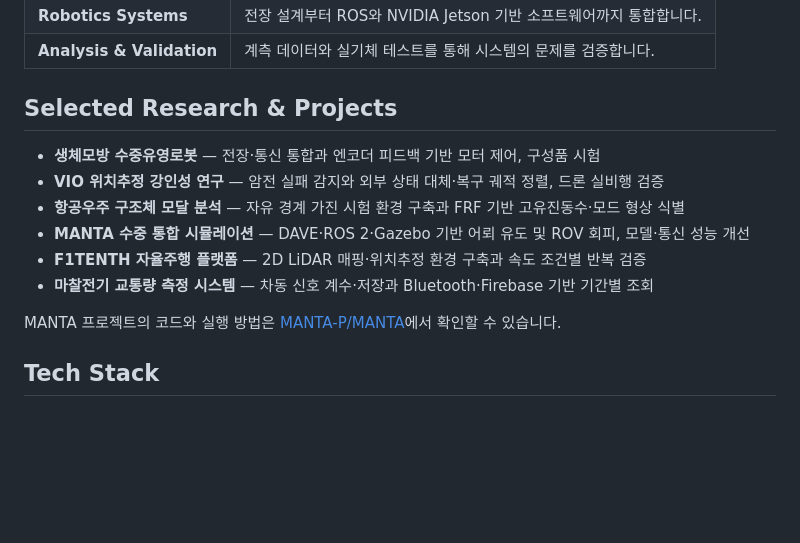
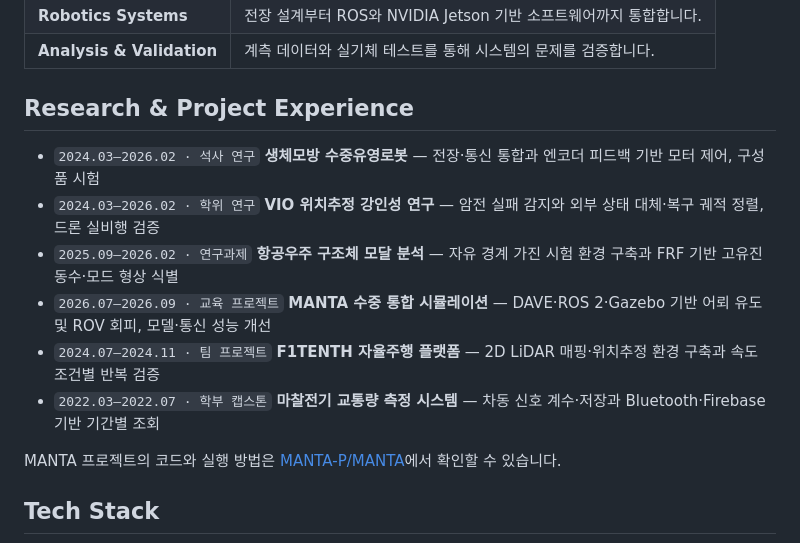
Before and after one commit to fukefuke99/fukefuke99, a Markdown page: README.md, the part around the change. Rendered like a GitHub page; blank space fills up the shorter version.

Commit message:
docs: 프로젝트 경험 기간 및 유형 표시

```diff
--- a/README.md
+++ b/README.md
@@ -28,14 +28,14 @@
 | **Robotics Systems** | 전장 설계부터 ROS와 NVIDIA Jetson 기반 소프트웨어까지 통합합니다. |
 | **Analysis & Validation** | 계측 데이터와 실기체 테스트를 통해 시스템의 문제를 검증합니다. |
 
-## Selected Research & Projects
+## Research & Project Experience
 
-- **생체모방 수중유영로봇** — 전장·통신 통합과 엔코더 피드백 기반 모터 제어, 구성품 시험
-- **VIO 위치추정 강인성 연구** — 암전 실패 감지와 외부 상태 대체·복구 궤적 정렬, 드론 실비행 검증
-- **항공우주 구조체 모달 분석** — 자유 경계 가진 시험 환경 구축과 FRF 기반 고유진동수·모드 형상 식별
-- **MANTA 수중 통합 시뮬레이션** — DAVE·ROS 2·Gazebo 기반 어뢰 유도 및 ROV 회피, 모델·통신 성능 개선
-- **F1TENTH 자율주행 플랫폼** — 2D LiDAR 매핑·위치추정 환경 구축과 속도 조건별 반복 검증
-- **마찰전기 교통량 측정 시스템** — 차동 신호 계수·저장과 Bluetooth·Firebase 기반 기간별 조회
+- `2024.03–2026.02 · 석사 연구` **생체모방 수중유영로봇** — 전장·통신 통합과 엔코더 피드백 기반 모터 제어, 구성품 시험
+- `2024.03–2026.02 · 학위 연구` **VIO 위치추정 강인성 연구** — 암전 실패 감지와 외부 상태 대체·복구 궤적 정렬, 드론 실비행 검증
+- `2025.09–2026.02 · 연구과제` **항공우주 구조체 모달 분석** — 자유 경계 가진 시험 환경 구축과 FRF 기반 고유진동수·모드 형상 식별
+- `2026.07–2026.09 · 교육 프로젝트` **MANTA 수중 통합 시뮬레이션** — DAVE·ROS 2·Gazebo 기반 어뢰 유도 및 ROV 회피, 모델·통신 성능 개선
+- `2024.07–2024.11 · 팀 프로젝트` **F1TENTH 자율주행 플랫폼** — 2D LiDAR 매핑·위치추정 환경 구축과 속도 조건별 반복 검증
+- `2022.03–2022.07 · 학부 캡스톤` **마찰전기 교통량 측정 시스템** — 차동 신호 계수·저장과 Bluetooth·Firebase 기반 기간별 조회
 
 MANTA 프로젝트의 코드와 실행 방법은 [MANTA-P/MANTA](https://github.com/MANTA-P/MANTA)에서 확인할 수 있습니다.
 
```
